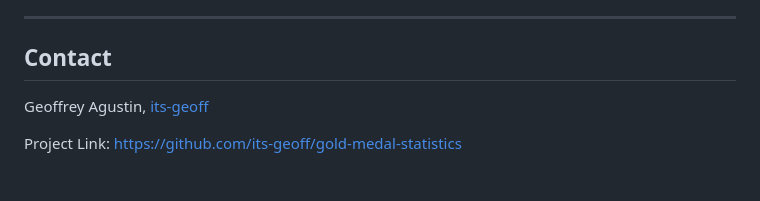
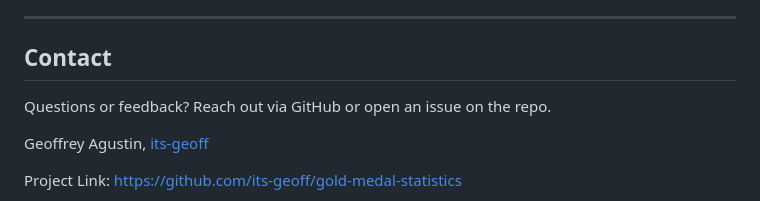
Before and after one commit to its-geoff/gold-medal-statistics, a Markdown page: README.md, the part around the change. Drawn GitHub-style; blank space fills up the shorter version.

Commit message:
added questions section to README contact

```diff
--- a/README.md
+++ b/README.md
@@ -263,6 +263,8 @@ Distributed under the MIT License. See `LICENSE` for more information.
 
 ## Contact
 
+Questions or feedback? Reach out via GitHub or open an issue on the repo.
+
 Geoffrey Agustin, [its-geoff](https://github.com/its-geoff)
 
 Project Link: [https://github.com/its-geoff/gold-medal-statistics](https://github.com/its-geoff/gold-medal-statistics)
```
